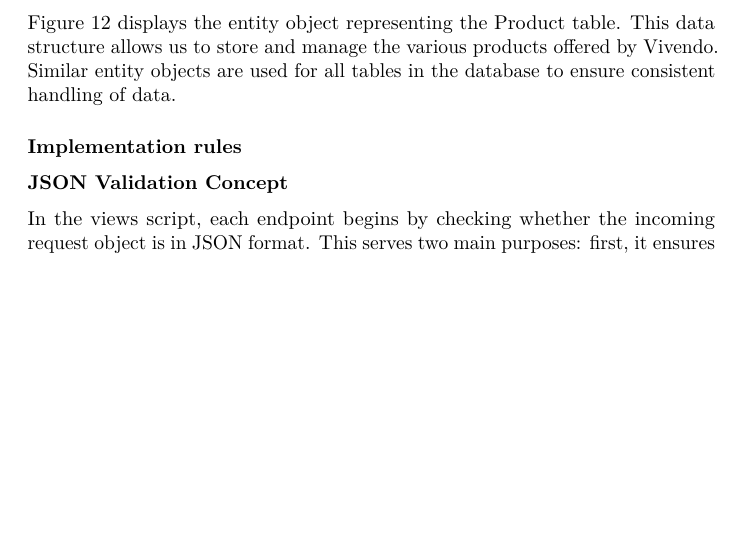
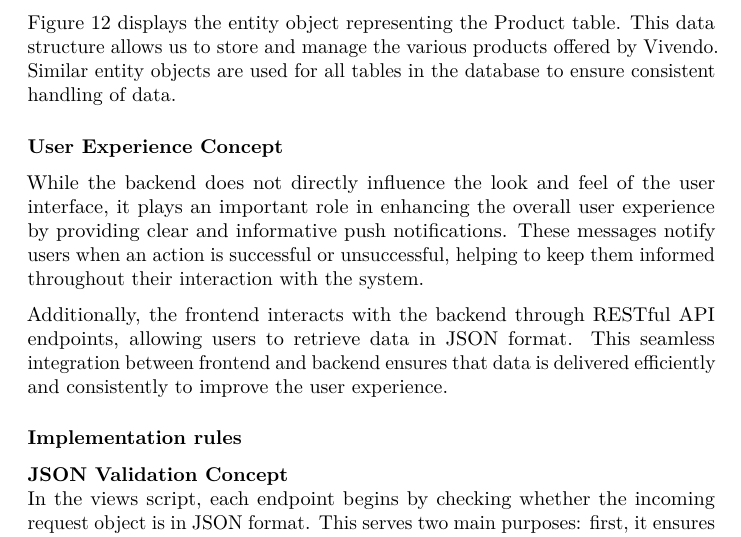
Before and after one commit to EdwardSpaeth/Cloud-Project-Group-11, a LaTeX document (documentation/arc42-template-EN.tex, which reads documentation/sections/8_concepts.tex): part of page 30 of 35 before the commit and part of page 30 of 36 after it, cut so that both start at the same text, the shorter picture padded with empty space. Compiled offline with pdfLaTeX.

Commit message:
added user experience subsubsection to section 8

```diff
--- a/documentation/sections/8_concepts.tex
+++ b/documentation/sections/8_concepts.tex
@@ -90,8 +90,12 @@ The entities script defines classes that represent the database tables. These da
 
 Figure \ref{fig:db-entity} displays the entity object representing the Product table. This data structure allows us to store and manage the various products offered by Vivendo. Similar entity objects are used for all tables in the database to ensure consistent handling of data.
 
+\subsubsection{User Experience Concept}
+While the backend does not directly influence the look and feel of the user interface, it plays an important role in enhancing the overall user experience by providing clear and informative push notifications. These messages notify users when an action is successful or unsuccessful, helping to keep them informed throughout their interaction with the system.
+
+Additionally, the frontend interacts with the backend through RESTful API endpoints, allowing users to retrieve data in JSON format. This seamless integration between frontend and backend ensures that data is delivered efficiently and consistently to improve the user experience.
+
 \subsubsection{Implementation rules}
-\textbf{JSON Validation Concept}
-
+\textbf{JSON Validation Concept} \\
 In the views script, each endpoint begins by checking whether the incoming request object is in JSON format. This serves two main purposes: first, it ensures that the data follows the agreed-upon format; second, it simplifies data handling for the backend developer. Once the data format is verified, the appropriate actions are taken based on the type of operation.
 
```
Also changed, not shown: documentation/sections/8_concepts.tex (6 more changed lines).
